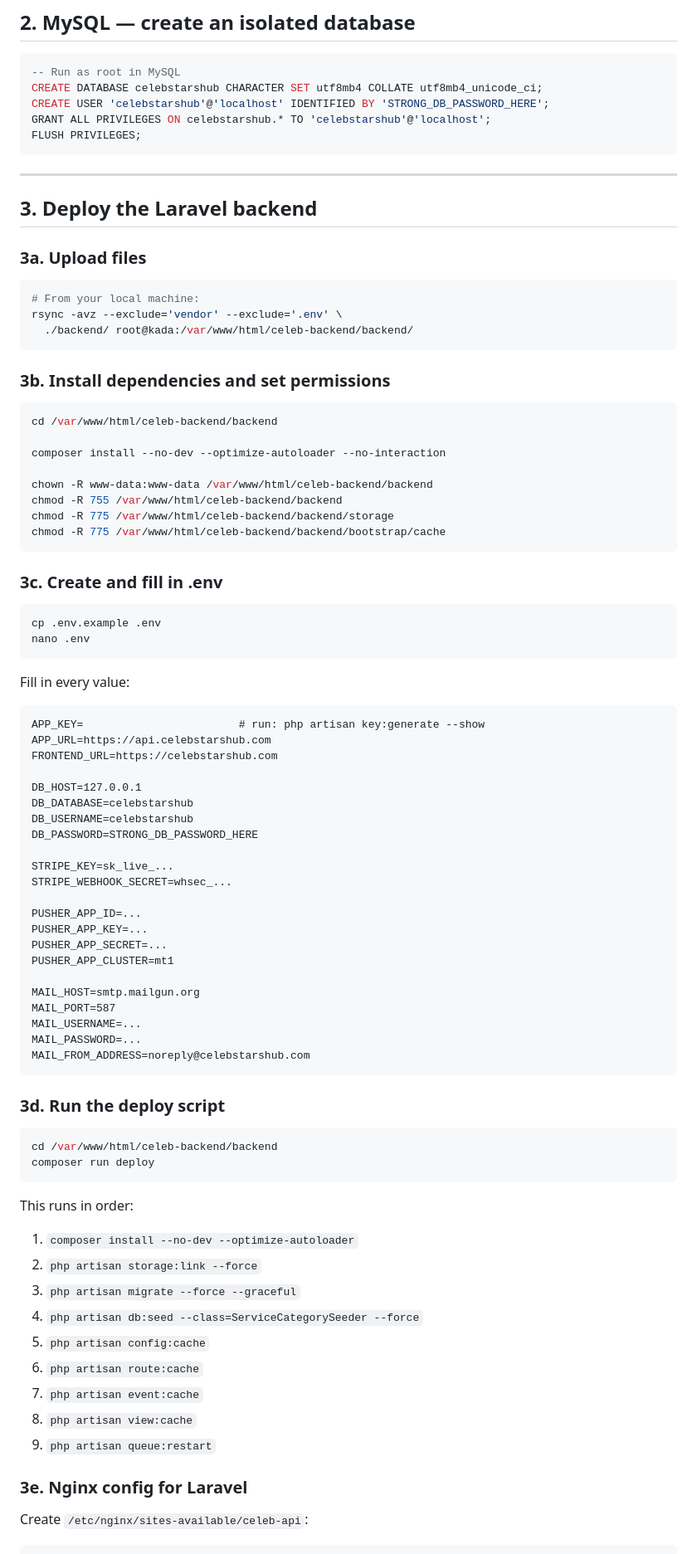
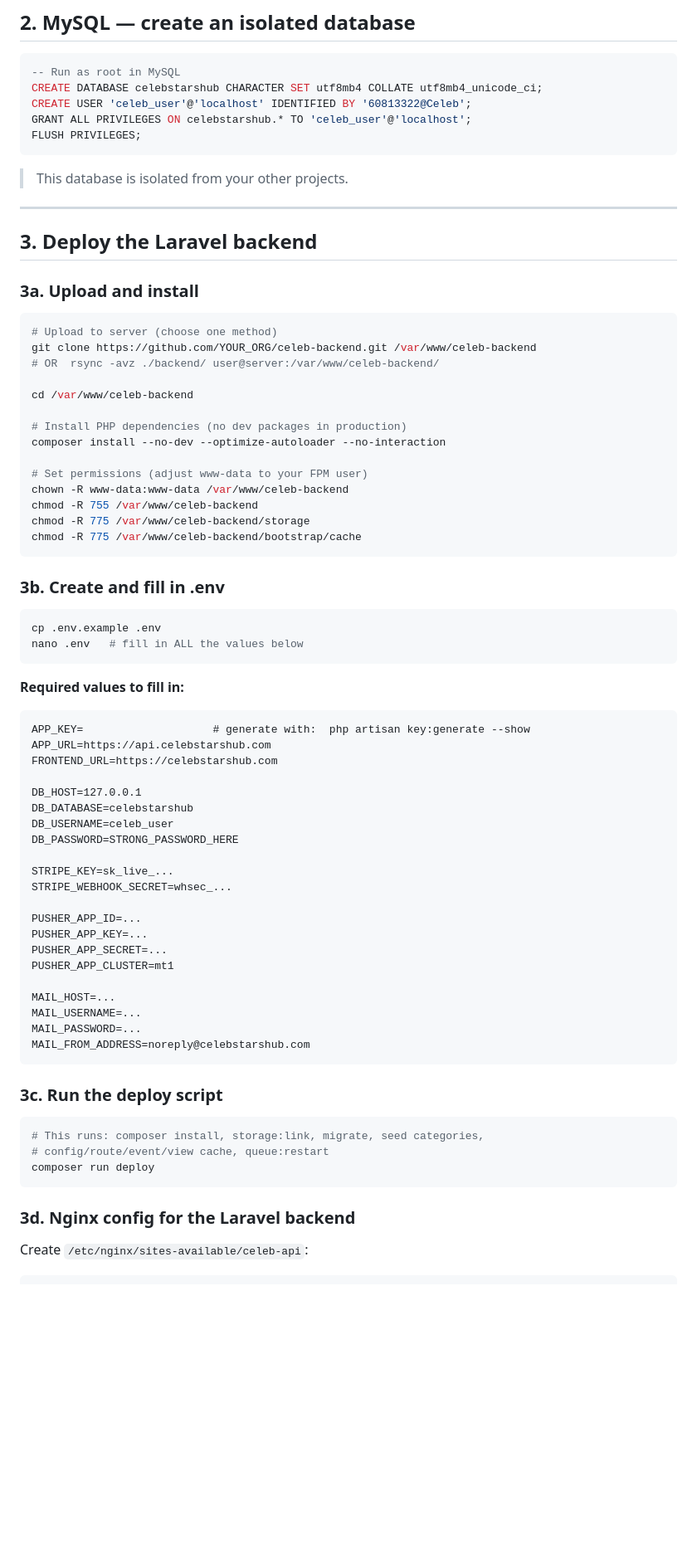
Before and after one commit to markweb-driod/celeb, a Markdown page: DEPLOY.md, the part around one of its changes. Shown at 83% size. Rendered like a GitHub page; blank space fills up the shorter version.

````diff
--- a/DEPLOY.md
+++ b/DEPLOY.md
@@ -45,54 +38,54 @@ Browsers only ever talk to Nginx on port 443.
 ```sql
 -- Run as root in MySQL
 CREATE DATABASE celebstarshub CHARACTER SET utf8mb4 COLLATE utf8mb4_unicode_ci;
-CREATE USER 'celebstarshub'@'localhost' IDENTIFIED BY 'STRONG_DB_PASSWORD_HERE';
-GRANT ALL PRIVILEGES ON celebstarshub.* TO 'celebstarshub'@'localhost';
+CREATE USER 'celeb_user'@'localhost' IDENTIFIED BY '60813322@Celeb';
+GRANT ALL PRIVILEGES ON celebstarshub.* TO 'celeb_user'@'localhost';
 FLUSH PRIVILEGES;
 ```
+
+> This database is isolated from your other projects.
 
 ---
 
 ## 3. Deploy the Laravel backend
 
-### 3a. Upload files
+### 3a. Upload and install
 
 ```bash
-# From your local machine:
-rsync -avz --exclude='vendor' --exclude='.env' \
-  ./backend/ root@kada:/var/www/html/celeb-backend/backend/
+# Upload to server (choose one method)
+git clone https://github.com/YOUR_ORG/celeb-backend.git /var/www/celeb-backend
+# OR  rsync -avz ./backend/ user@server:/var/www/celeb-backend/
+
+cd /var/www/celeb-backend
+
+# Install PHP dependencies (no dev packages in production)
+composer install --no-dev --optimize-autoloader --no-interaction
+
+# Set permissions (adjust www-data to your FPM user)
+chown -R www-data:www-data /var/www/celeb-backend
+chmod -R 755 /var/www/celeb-backend
+chmod -R 775 /var/www/celeb-backend/storage
+chmod -R 775 /var/www/celeb-backend/bootstrap/cache
 ```
 
-### 3b. Install dependencies and set permissions
-
-```bash
-cd /var/www/html/celeb-backend/backend
-
-composer install --no-dev --optimize-autoloader --no-interaction
-
-chown -R www-data:www-data /var/www/html/celeb-backend/backend
-chmod -R 755 /var/www/html/celeb-backend/backend
-chmod -R 775 /var/www/html/celeb-backend/backend/storage
-chmod -R 775 /var/www/html/celeb-backend/backend/bootstrap/cache
-```
-
-### 3c. Create and fill in .env
+### 3b. Create and fill in .env
 
 ```bash
 cp .env.example .env
-nano .env
+nano .env   # fill in ALL the values below
 ```
 
-Fill in every value:
+**Required values to fill in:**
 
 ```dotenv
-APP_KEY=                        # run: php artisan key:generate --show
+APP_KEY=                    # generate with:  php artisan key:generate --show
 APP_URL=https://api.celebstarshub.com
 FRONTEND_URL=https://celebstarshub.com
 
 DB_HOST=127.0.0.1
 DB_DATABASE=celebstarshub
-DB_USERNAME=celebstarshub
-DB_PASSWORD=STRONG_DB_PASSWORD_HERE
+DB_USERNAME=celeb_user
+DB_PASSWORD=STRONG_PASSWORD_HERE
 
 STRIPE_KEY=sk_live_...
 STRIPE_WEBHOOK_SECRET=whsec_...
@@ -102,32 +95,21 @@ PUSHER_APP_KEY=...
 PUSHER_APP_SECRET=...
 PUSHER_APP_CLUSTER=mt1
 
-MAIL_HOST=smtp.mailgun.org
-MAIL_PORT=587
+MAIL_HOST=...
 MAIL_USERNAME=...
 MAIL_PASSWORD=...
 MAIL_FROM_ADDRESS=noreply@celebstarshub.com
 ```
 
-### 3d. Run the deploy script
+### 3c. Run the deploy script
 
 ```bash
-cd /var/www/html/celeb-backend/backend
+# This runs: composer install, storage:link, migrate, seed categories,
+# config/route/event/view cache, queue:restart
 composer run deploy
 ```
 
-This runs in order:
-1. `composer install --no-dev --optimize-autoloader`
-2. `php artisan storage:link --force`
-3. `php artisan migrate --force --graceful`
-4. `php artisan db:seed --class=ServiceCategorySeeder --force`
-5. `php artisan config:cache`
-6. `php artisan route:cache`
-7. `php artisan event:cache`
-8. `php artisan view:cache`
-9. `php artisan queue:restart`
-
-### 3e. Nginx config for Laravel
+### 3d. Nginx config for the Laravel backend
 
 Create `/etc/nginx/sites-available/celeb-api`:
 
````
Also changed, not shown: other parts of DEPLOY.md (+82 -127 lines).
